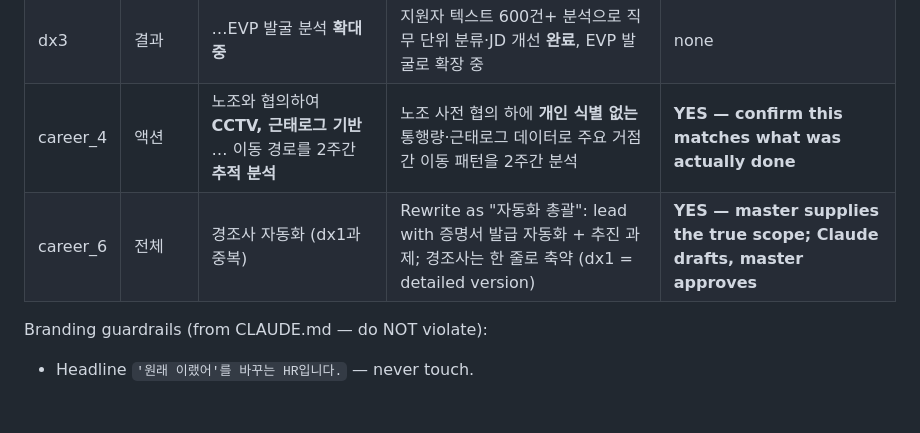
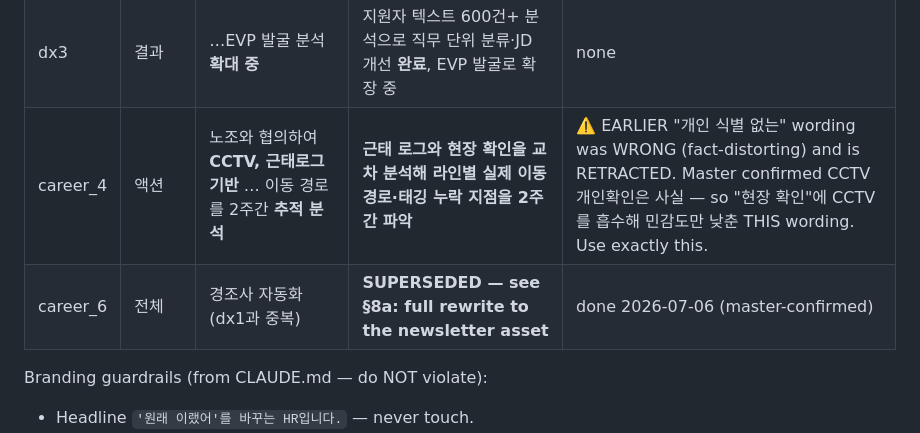
Before and after one commit to lucasung-debug/hr-ops-portfolio, a Markdown page: docs/plans/2026-07-06-seo-aeo-strategy-plan.md, the part around the change. Rendered like a GitHub page; blank space fills up the shorter version.

Commit message:
docs: fix SEO plan §4 — retract wrong career_4 wording, mark career_6 superseded
Co-Authored-By: Claude Opus 4.8 <noreply@anthropic.com>

```diff
--- a/docs/plans/2026-07-06-seo-aeo-strategy-plan.md
+++ b/docs/plans/2026-07-06-seo-aeo-strategy-plan.md
@@ -90,8 +90,8 @@ master-approved wording; the rest apply as written. All are property-field edits
 | dx2 | 문제 | 생산직 **550명**의 '전자 윤리서약서' | 생산직 **전원**의 '전자 윤리서약서' | none (branding rule) |
 | dx2 | 결과 | 3일 만에 **550명 전원** 수합 | 3일 만에 **전원** 수합 (기존 2주 소요) | none |
 | dx3 | 결과 | …EVP 발굴 분석 **확대 중** | 지원자 텍스트 600건+ 분석으로 직무 단위 분류·JD 개선 **완료**, EVP 발굴로 확장 중 | none |
-| career_4 | 액션 | 노조와 협의하여 **CCTV, 근태로그 기반** … 이동 경로를 2주간 **추적 분석** | 노조 사전 협의 하에 **개인 식별 없는** 통행량·근태로그 데이터로 주요 거점 간 이동 패턴을 2주간 분석 | **YES — confirm this matches what was actually done** |
-| career_6 | 전체 | 경조사 자동화 (dx1과 중복) | Rewrite as "자동화 총괄": lead with 증명서 발급 자동화 + 추진 과제; 경조사는 한 줄로 축약 (dx1 = detailed version) | **YES — master supplies the true scope; Claude drafts, master approves** |
+| career_4 | 액션 | 노조와 협의하여 **CCTV, 근태로그 기반** … 이동 경로를 2주간 **추적 분석** | **근태 로그와 현장 확인을 교차 분석해 라인별 실제 이동 경로·태깅 누락 지점을 2주간 파악** | ⚠️ EARLIER "개인 식별 없는" wording was WRONG (fact-distorting) and is RETRACTED. Master confirmed CCTV개인확인은 사실 — so "현장 확인"에 CCTV를 흡수해 민감도만 낮춘 THIS wording. Use exactly this. |
+| career_6 | 전체 | 경조사 자동화 (dx1과 중복) | **SUPERSEDED — see §8a: full rewrite to the newsletter asset** | done 2026-07-06 (master-confirmed) |
 
 Branding guardrails (from CLAUDE.md — do NOT violate):
 - Headline `'원래 이랬어'를 바꾸는 HR입니다.` — never touch.
```
